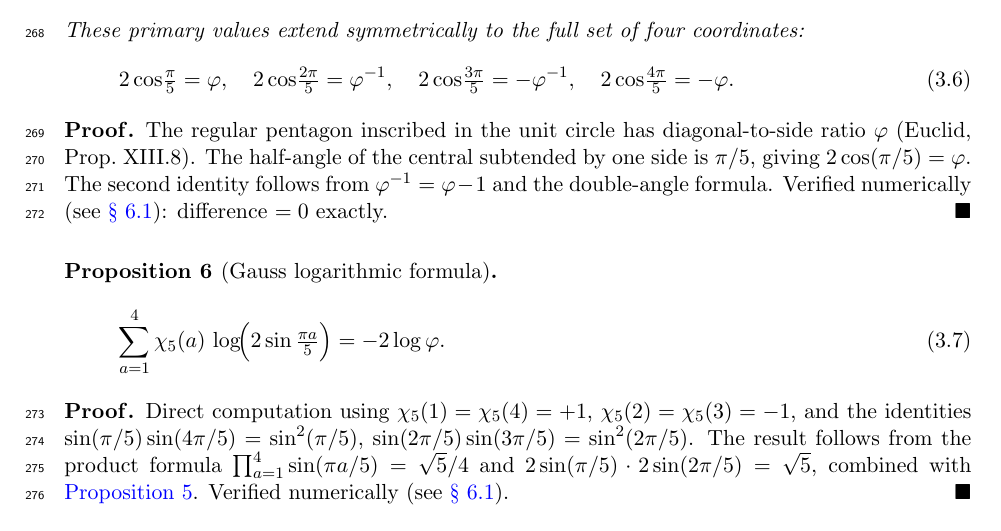
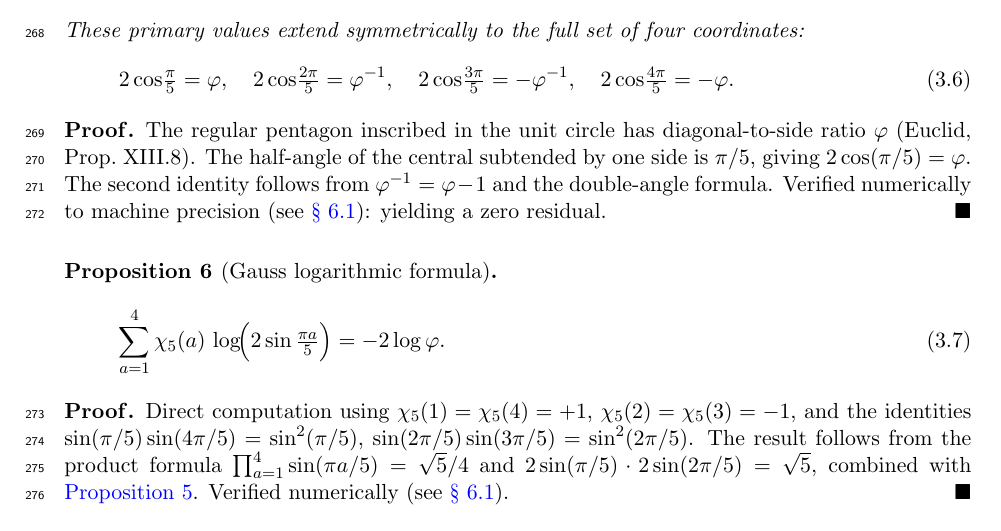
Before and after one commit to omega-pcf/02-odd-zeta, a LaTeX document (main.tex, which reads src/chapters/03-mechanisms.tex): part of page 9 of 36, cut so that both start at the same text. Compiled offline with pdfLaTeX.

Commit message:
refactor(mechanisms): enhance academic phrasing for numerical verification
Replaced the colloquial 'difference = 0 exactly' with the more formal 'yielding a zero residual' while preserving the 'verified numerically' distinction compared to formal verification.

```diff
--- a/src/chapters/03-mechanisms.tex
+++ b/src/chapters/03-mechanisms.tex
@@ -169,8 +169,8 @@ The regular pentagon inscribed in the unit circle has diagonal-to-side
 ratio $\golden$ (Euclid, Prop.~XIII.8).  The half-angle of the central
 subtended by one side is $\pi/5$, giving $2\cos(\pi/5)=\golden$.
 The second identity follows from $\golden^{-1}=\golden-1$ and the
-double-angle formula.  Verified numerically (see \cref{sec:verification}):
-difference $= 0$ exactly.
+double-angle formula. Verified numerically to machine precision (see \cref{sec:verification}):
+yielding a zero residual.
 \end{proof}
 
 \begin{proposition}[Gauss logarithmic formula]\label{prop:gauss-log}
```
